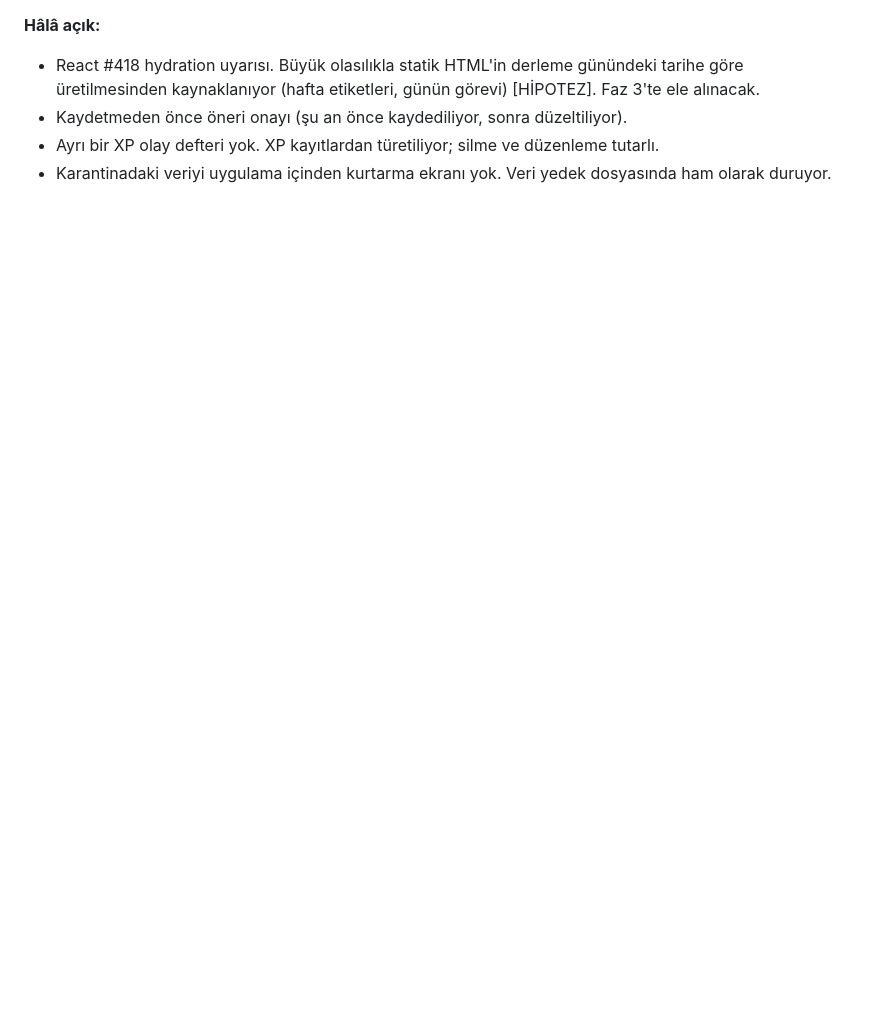
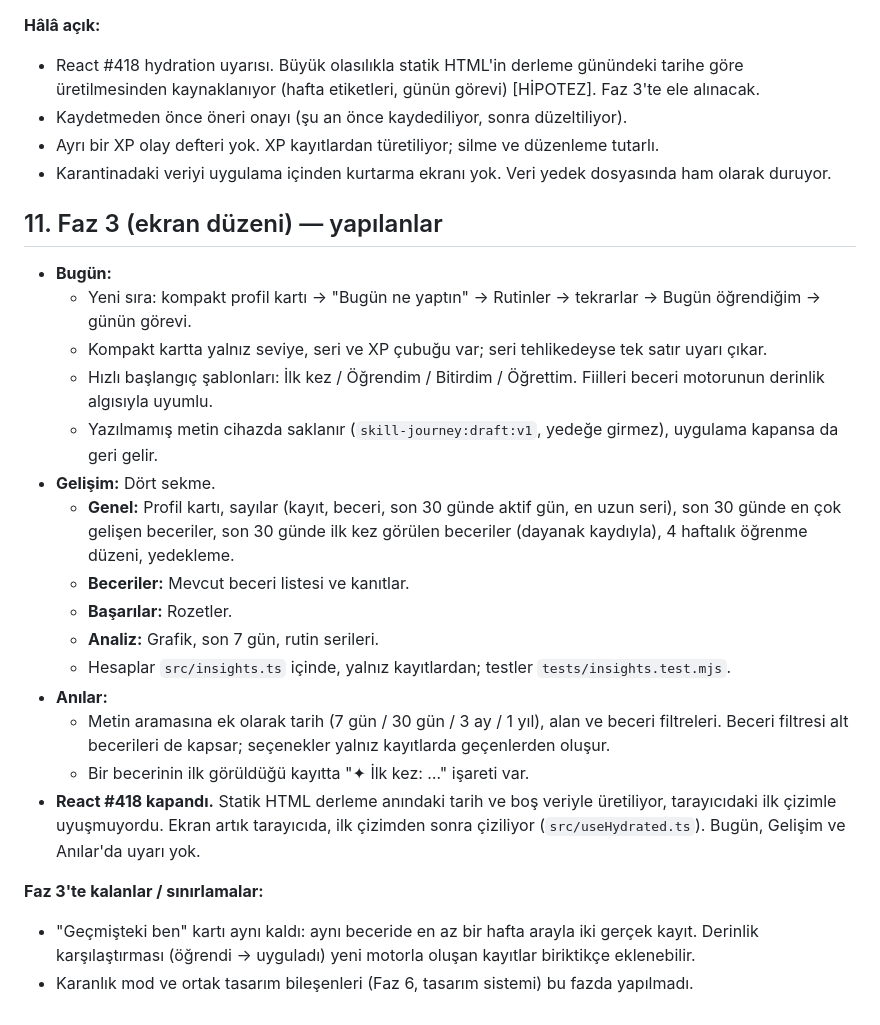
Before and after one commit to emresoykan/skill-journey, a Markdown page: docs/AUDIT.md, the part around the change. GitHub-like rendering; blank space fills up the shorter version.

Commit message:
Document Phase 3
Co-Authored-By: Claude Opus 5.5 <noreply@anthropic.com>
Claude-Session: https://claude.ai/code/session_01BtrzBRUMW3t6mJgHPZmVfD

```diff
--- a/docs/AUDIT.md
+++ b/docs/AUDIT.md
@@ -215,3 +215,26 @@ Kararlar (kullanıcı, 2026-10-24): yerel kurallar (LLM yok), eski XP korunur,
 - Kaydetmeden önce öneri onayı (şu an önce kaydediliyor, sonra düzeltiliyor).
 - Ayrı bir XP olay defteri yok. XP kayıtlardan türetiliyor; silme ve düzenleme tutarlı.
 - Karantinadaki veriyi uygulama içinden kurtarma ekranı yok. Veri yedek dosyasında ham olarak duruyor.
+
+## 11. Faz 3 (ekran düzeni) — yapılanlar
+
+- **Bugün:**
+  - Yeni sıra: kompakt profil kartı → "Bugün ne yaptın" → Rutinler → tekrarlar → Bugün öğrendiğim → günün görevi.
+  - Kompakt kartta yalnız seviye, seri ve XP çubuğu var; seri tehlikedeyse tek satır uyarı çıkar.
+  - Hızlı başlangıç şablonları: İlk kez / Öğrendim / Bitirdim / Öğrettim. Fiilleri beceri motorunun derinlik algısıyla uyumlu.
+  - Yazılmamış metin cihazda saklanır (`skill-journey:draft:v1`, yedeğe girmez), uygulama kapansa da geri gelir.
+- **Gelişim:** Dört sekme.
+  - **Genel:** Profil kartı, sayılar (kayıt, beceri, son 30 günde aktif gün, en uzun seri), son 30 günde en çok gelişen beceriler, son 30 günde ilk kez görülen beceriler (dayanak kaydıyla), 4 haftalık öğrenme düzeni, yedekleme.
+  - **Beceriler:** Mevcut beceri listesi ve kanıtlar.
+  - **Başarılar:** Rozetler.
+  - **Analiz:** Grafik, son 7 gün, rutin serileri.
+  - Hesaplar `src/insights.ts` içinde, yalnız kayıtlardan; testler `tests/insights.test.mjs`.
+- **Anılar:**
+  - Metin aramasına ek olarak tarih (7 gün / 30 gün / 3 ay / 1 yıl), alan ve beceri filtreleri. Beceri filtresi alt becerileri de kapsar; seçenekler yalnız kayıtlarda geçenlerden oluşur.
+  - Bir becerinin ilk görüldüğü kayıtta "✦ İlk kez: …" işareti var.
+- **React #418 kapandı.** Statik HTML derleme anındaki tarih ve boş veriyle üretiliyor, tarayıcıdaki ilk çizimle uyuşmuyordu. Ekran artık tarayıcıda, ilk çizimden sonra çiziliyor (`src/useHydrated.ts`). Bugün, Gelişim ve Anılar'da uyarı yok.
+
+**Faz 3'te kalanlar / sınırlamalar:**
+
+- "Geçmişteki ben" kartı aynı kaldı: aynı beceride en az bir hafta arayla iki gerçek kayıt. Derinlik karşılaştırması (öğrendi → uyguladı) yeni motorla oluşan kayıtlar biriktikçe eklenebilir.
+- Karanlık mod ve ortak tasarım bileşenleri (Faz 6, tasarım sistemi) bu fazda yapılmadı.
```
